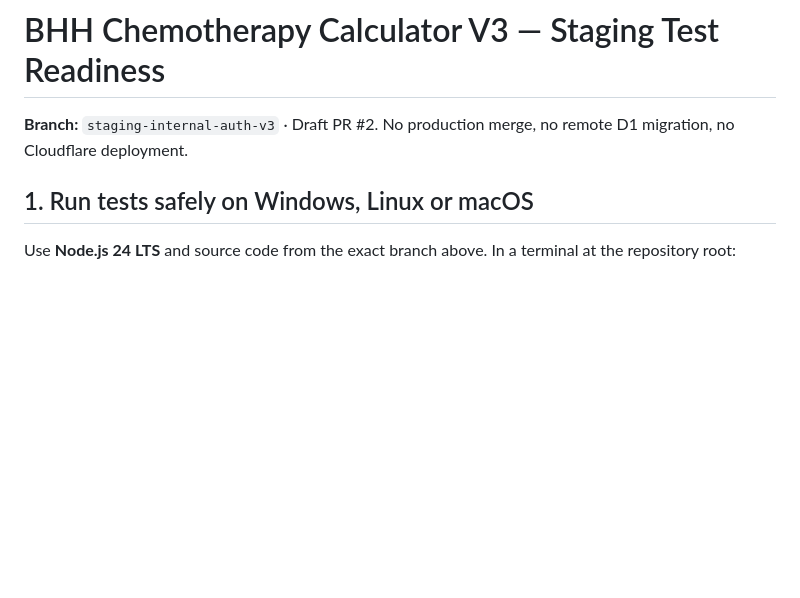
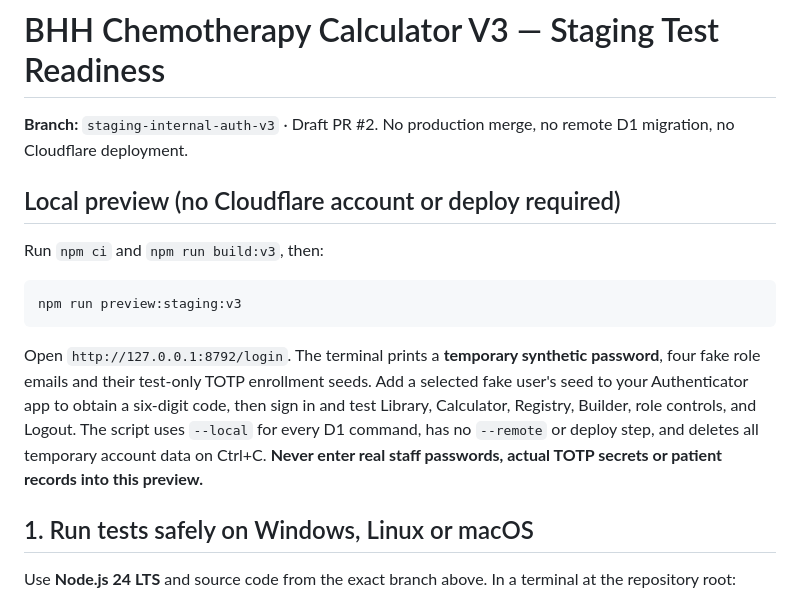
Before and after one commit to JuiPharm/BHH_Chemotherapy_Calculator_V2, a Markdown page: v3/docs/STAGING_TEST_READINESS.md, the part around the change. Rendered like a GitHub page; blank space fills up the shorter version.

Commit message:
docs(test): offer one-command browser preview with temporary staging-mode local D1

````diff
--- a/v3/docs/STAGING_TEST_READINESS.md
+++ b/v3/docs/STAGING_TEST_READINESS.md
@@ -1,6 +1,16 @@
 # BHH Chemotherapy Calculator V3 — Staging Test Readiness
 
 **Branch:** `staging-internal-auth-v3` · Draft PR #2. No production merge, no remote D1 migration, no Cloudflare deployment.
+
+## Local preview (no Cloudflare account or deploy required)
+
+Run `npm ci` and `npm run build:v3`, then:
+
+```sh
+npm run preview:staging:v3
+```
+
+Open `http://127.0.0.1:8792/login`. The terminal prints a **temporary synthetic password**, four fake role emails and their test-only TOTP enrollment seeds. Add a selected fake user's seed to your Authenticator app to obtain a six-digit code, then sign in and test Library, Calculator, Registry, Builder, role controls, and Logout. The script uses `--local` for every D1 command, has no `--remote` or deploy step, and deletes all temporary account data on Ctrl+C. **Never enter real staff passwords, actual TOTP secrets or patient records into this preview.**
 
 ## 1. Run tests safely on Windows, Linux or macOS
 
````
